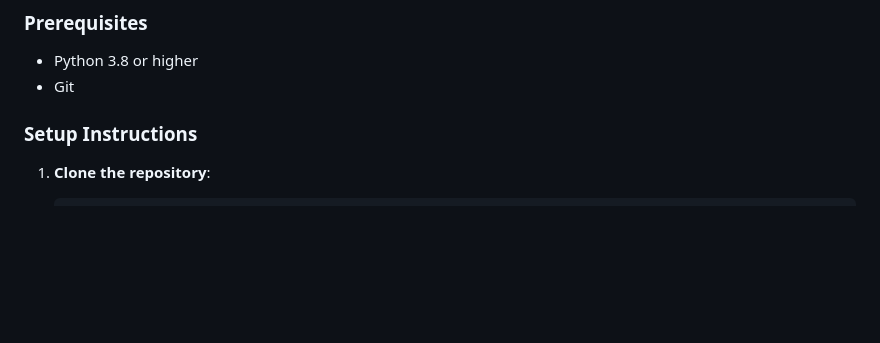
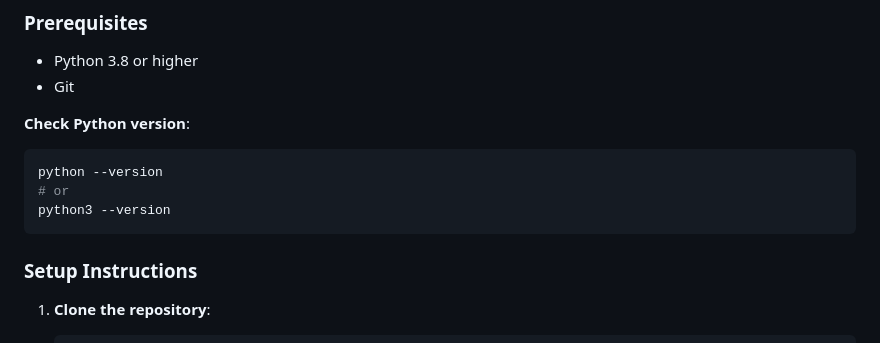
Before and after one commit to vedanth-raj/R-A, a Markdown page: README.md, the part around the change. Rendered like a GitHub page; blank space fills up the shorter version.

Commit message:
Enhance installation instructions with Python version check
- Added Python version verification command
- Improved prerequisite section with version check guidance
- Enhanced setup instructions for better user experience

````diff
--- a/README.md
+++ b/README.md
@@ -17,6 +17,13 @@ A comprehensive AI-powered system for finding, downloading, extracting, and anal
 ### Prerequisites
 - Python 3.8 or higher
 - Git
+
+**Check Python version**:
+```bash
+python --version
+# or
+python3 --version
+```
 
 ### Setup Instructions
 
````
